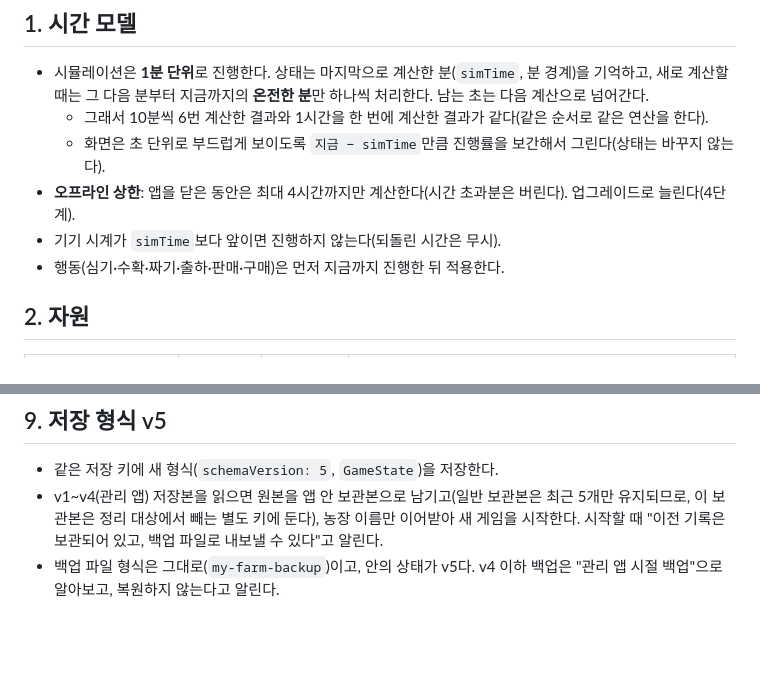
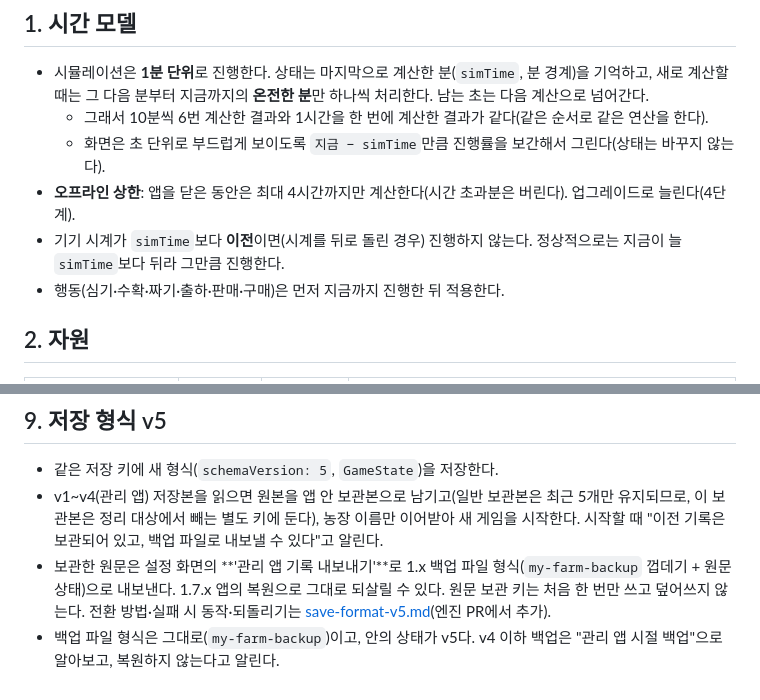
Before and after one commit to jeiel85/my-farm-flutter, a Markdown page: docs/game-design.md, 2 parts joined by grey strips. Rendered like a GitHub page; blank space fills up the shorter version.

Commit message:
docs: 시계 역행 조건·물 규칙·관리 기록 내보내기 경로 정리 (#17 리뷰 반영)
Co-Authored-By: Claude Opus 5.5 <noreply@anthropic.com>

```diff
--- a/docs/game-design.md
+++ b/docs/game-design.md
@@ -8,7 +8,7 @@
   - 그래서 10분씩 6번 계산한 결과와 1시간을 한 번에 계산한 결과가 같다(같은 순서로 같은 연산을 한다).
   - 화면은 초 단위로 부드럽게 보이도록 `지금 − simTime`만큼 진행률을 보간해서 그린다(상태는 바꾸지 않는다).
 - **오프라인 상한**: 앱을 닫은 동안은 최대 4시간까지만 계산한다(시간 초과분은 버린다). 업그레이드로 늘린다(4단계).
-- 기기 시계가 `simTime`보다 앞이면 진행하지 않는다(되돌린 시간은 무시).
+- 기기 시계가 `simTime`보다 **이전**이면(시계를 뒤로 돌린 경우) 진행하지 않는다. 정상적으로는 지금이 늘 `simTime`보다 뒤라 그만큼 진행한다.
 - 행동(심기·수확·짜기·출하·판매·구매)은 먼저 지금까지 진행한 뒤 적용한다.
 
 ## 2. 자원
@@ -100,4 +100,5 @@
 
 - 같은 저장 키에 새 형식(`schemaVersion: 5`, `GameState`)을 저장한다.
 - v1~v4(관리 앱) 저장본을 읽으면 원본을 앱 안 보관본으로 남기고(일반 보관본은 최근 5개만 유지되므로, 이 보관본은 정리 대상에서 빼는 별도 키에 둔다), 농장 이름만 이어받아 새 게임을 시작한다. 시작할 때 "이전 기록은 보관되어 있고, 백업 파일로 내보낼 수 있다"고 알린다.
+- 보관한 원문은 설정 화면의 **'관리 앱 기록 내보내기'**로 1.x 백업 파일 형식(`my-farm-backup` 껍데기 + 원문 상태)으로 내보낸다. 1.7.x 앱의 복원으로 그대로 되살릴 수 있다. 원문 보관 키는 처음 한 번만 쓰고 덮어쓰지 않는다. 전환 방법·실패 시 동작·되돌리기는 [save-format-v5.md](save-format-v5.md)(엔진 PR에서 추가).
 - 백업 파일 형식은 그대로(`my-farm-backup`)이고, 안의 상태가 v5다. v4 이하 백업은 "관리 앱 시절 백업"으로 알아보고, 복원하지 않는다고 알린다.
```
Also changed, not shown: docs/idle-game-plan.md (+3 -3 lines).
